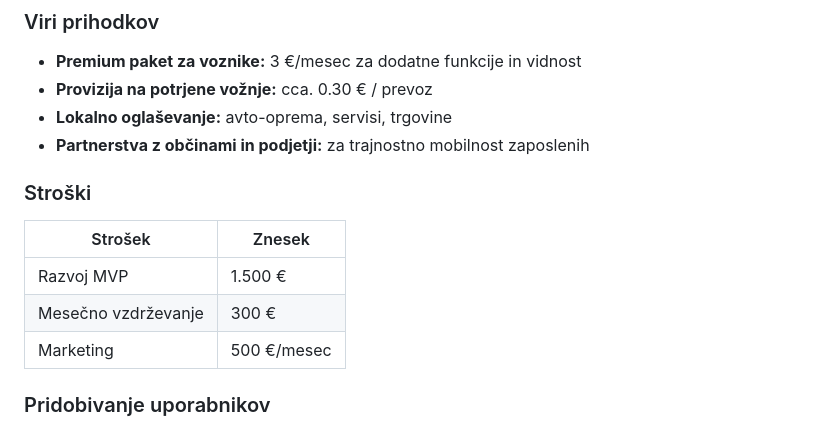
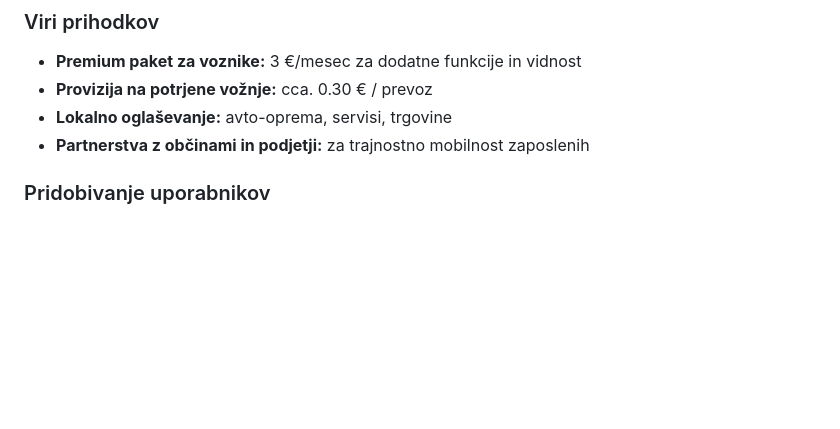
Before and after one commit to Justy565/Skupni-prevozi, a Markdown page: README.md, the part around the change. GitHub-like rendering; blank space fills up the shorter version.

```diff
--- a/README.md
+++ b/README.md
@@ -70,13 +70,7 @@ Potencialno: več kot 100.000 aktivnih uporabnikov samo v Sloveniji.
 - **Lokalno oglaševanje:** avto-oprema, servisi, trgovine
 - **Partnerstva z občinami in podjetji:** za trajnostno mobilnost zaposlenih
 
-### Stroški
 
-| Strošek         | Znesek         |
-|------------------|----------------|
-| Razvoj MVP       | 1.500 €        |
-| Mesečno vzdrževanje | 300 €        |
-| Marketing        | 500 €/mesec    |
 
 ### Pridobivanje uporabnikov
 - Promocija po šolah in fakultetah
```
